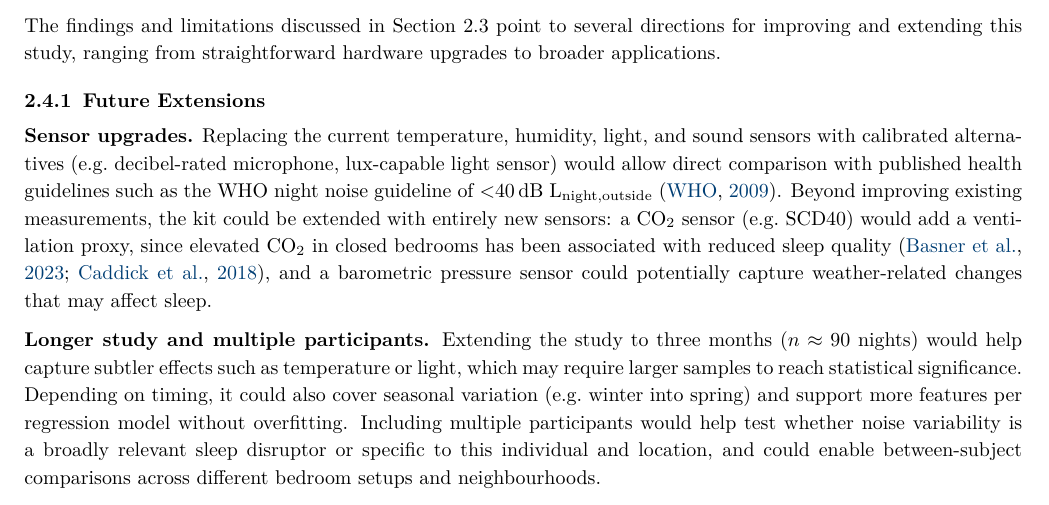
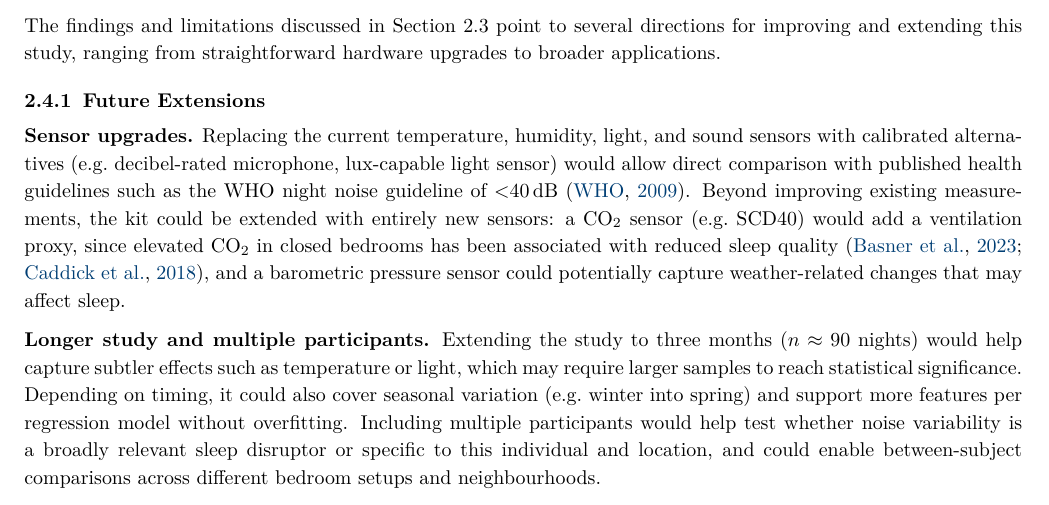
Before and after one commit to ya325icacuk/iot-sleep-environment-coursework, a LaTeX document (report/main.tex): part of page 10 of 20, cut so that both start at the same text. Compiled offline with pdfLaTeX.

Commit message:
Simplify WHO noise guideline: drop L_night,outside notation

```diff
--- a/report/main.tex
+++ b/report/main.tex
@@ -536,7 +536,7 @@ The findings and limitations discussed in Section~2.3 point to several direction
 
 \subsubsection{Future Extensions}
 
-\textbf{Sensor upgrades.} Replacing the current temperature, humidity, light, and sound sensors with calibrated alternatives (e.g.\ decibel-rated microphone, lux-capable light sensor) would allow direct comparison with published health guidelines such as the WHO night noise guideline of $<$40\,dB L\textsubscript{night,outside}~\citep{who2009}. Beyond improving existing measurements, the kit could be extended with entirely new sensors: a CO\textsubscript{2} sensor (e.g.\ SCD40) would add a ventilation proxy, since elevated CO\textsubscript{2} in closed bedrooms has been associated with reduced sleep quality~\citep{basner2023, caddick2018}, and a barometric pressure sensor could potentially capture weather-related changes that may affect sleep.
+\textbf{Sensor upgrades.} Replacing the current temperature, humidity, light, and sound sensors with calibrated alternatives (e.g.\ decibel-rated microphone, lux-capable light sensor) would allow direct comparison with published health guidelines such as the WHO night noise guideline of $<$40\,dB~\citep{who2009}. Beyond improving existing measurements, the kit could be extended with entirely new sensors: a CO\textsubscript{2} sensor (e.g.\ SCD40) would add a ventilation proxy, since elevated CO\textsubscript{2} in closed bedrooms has been associated with reduced sleep quality~\citep{basner2023, caddick2018}, and a barometric pressure sensor could potentially capture weather-related changes that may affect sleep.
 
 \textbf{Longer study and multiple participants.} Extending the study to three months ($n \approx 90$ nights) would help capture subtler effects such as temperature or light, which may require larger samples to reach statistical significance. Depending on timing, it could also cover seasonal variation (e.g.\ winter into spring) and support more features per regression model without overfitting. Including multiple participants would help test whether noise variability is a broadly relevant sleep disruptor or specific to this individual and location, and could enable between-subject comparisons across different bedroom setups and neighbourhoods.
 
```
